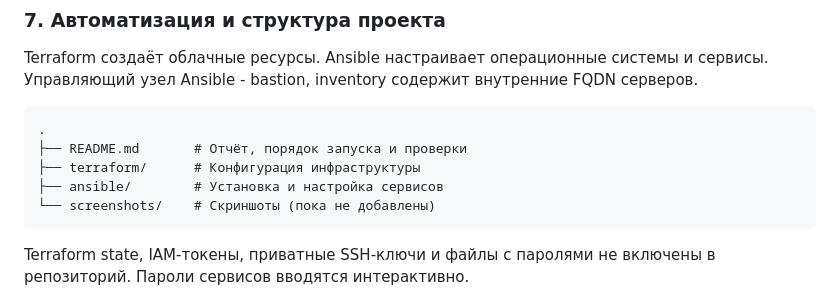
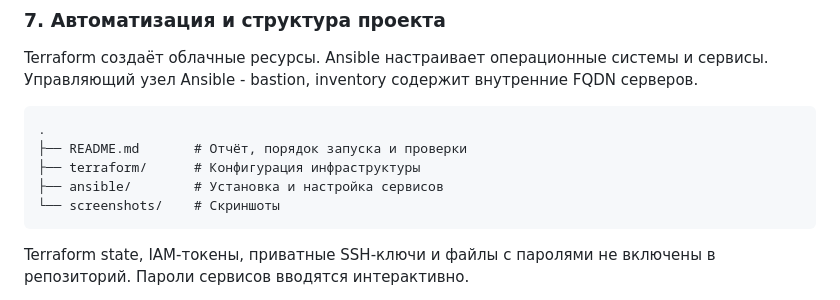
Before and after one commit to Fuyumiki/yandex-diplom, a Markdown page: README.md, the part around the change. Drawn GitHub-style.

Commit message:
Добавлен дипломный проект убраны подсказки

````diff
--- a/README.md
+++ b/README.md
@@ -104,7 +104,7 @@ Terraform создаёт облачные ресурсы. Ansible настраи
 ├── README.md       # Отчёт, порядок запуска и проверки
 ├── terraform/      # Конфигурация инфраструктуры
 ├── ansible/        # Установка и настройка сервисов
-└── screenshots/    # Скриншоты (пока не добавлены)
+└── screenshots/    # Скриншоты
 ```
 
 Terraform state, IAM-токены, приватные SSH-ключи и файлы с паролями не включены в репозиторий. Пароли сервисов вводятся интерактивно.
````
